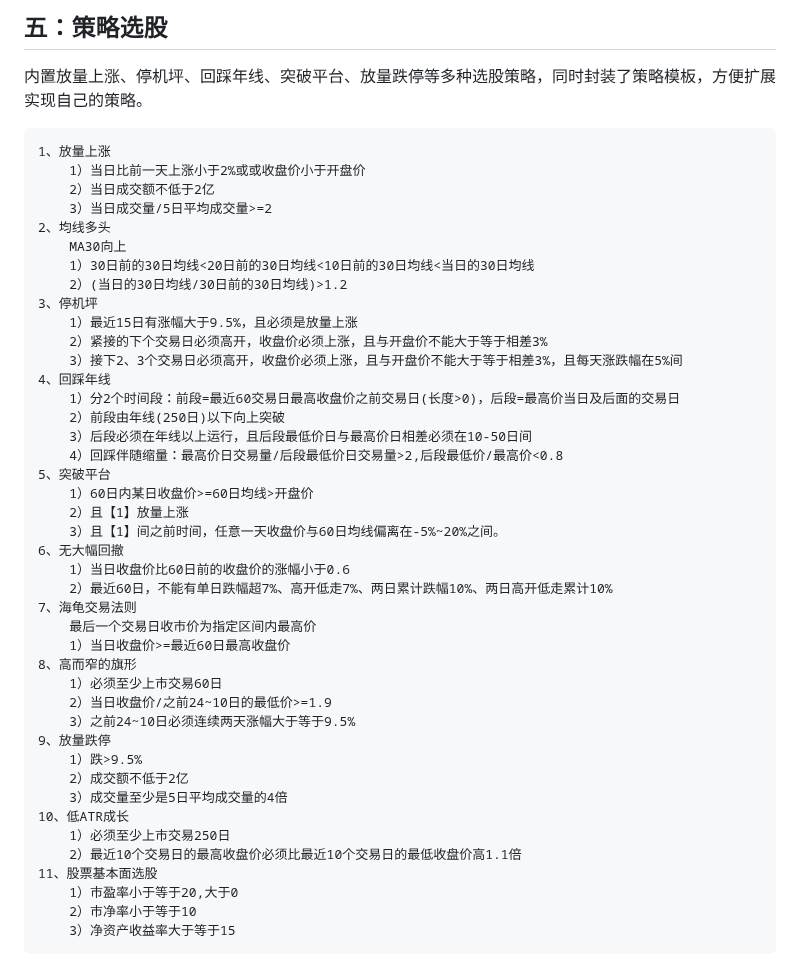
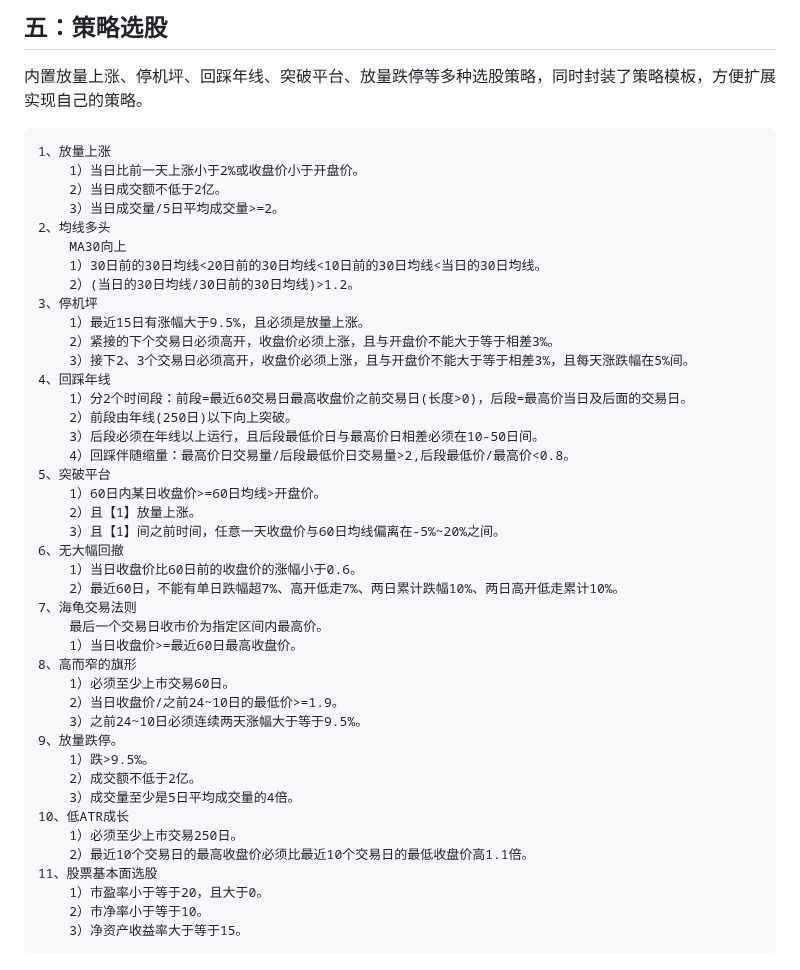
Before and after one commit to myhhub/stock, a Markdown page: README.md, the part around the change. GitHub-like rendering.

Commit message:
更新说明

````diff
--- a/README.md
+++ b/README.md
@@ -101,47 +101,47 @@ VR:
 
 ```
 1、放量上涨
-    1）当日比前一天上涨小于2%或或收盘价小于开盘价
-    2）当日成交额不低于2亿
-    3）当日成交量/5日平均成交量>=2
+    1）当日比前一天上涨小于2%或收盘价小于开盘价。
+    2）当日成交额不低于2亿。
+    3）当日成交量/5日平均成交量>=2。
 2、均线多头
     MA30向上
-    1）30日前的30日均线<20日前的30日均线<10日前的30日均线<当日的30日均线
-    2）(当日的30日均线/30日前的30日均线)>1.2
+    1）30日前的30日均线<20日前的30日均线<10日前的30日均线<当日的30日均线。
+    2）(当日的30日均线/30日前的30日均线)>1.2。
 3、停机坪
-    1）最近15日有涨幅大于9.5%，且必须是放量上涨
-    2）紧接的下个交易日必须高开，收盘价必须上涨，且与开盘价不能大于等于相差3%
-    3）接下2、3个交易日必须高开，收盘价必须上涨，且与开盘价不能大于等于相差3%，且每天涨跌幅在5%间
+    1）最近15日有涨幅大于9.5%，且必须是放量上涨。
+    2）紧接的下个交易日必须高开，收盘价必须上涨，且与开盘价不能大于等于相差3%。
+    3）接下2、3个交易日必须高开，收盘价必须上涨，且与开盘价不能大于等于相差3%，且每天涨跌幅在5%间。
 4、回踩年线
-    1）分2个时间段：前段=最近60交易日最高收盘价之前交易日(长度>0)，后段=最高价当日及后面的交易日
-    2）前段由年线(250日)以下向上突破
-    3）后段必须在年线以上运行，且后段最低价日与最高价日相差必须在10-50日间
-    4）回踩伴随缩量：最高价日交易量/后段最低价日交易量>2,后段最低价/最高价<0.8
+    1）分2个时间段：前段=最近60交易日最高收盘价之前交易日(长度>0)，后段=最高价当日及后面的交易日。
+    2）前段由年线(250日)以下向上突破。
+    3）后段必须在年线以上运行，且后段最低价日与最高价日相差必须在10-50日间。
+    4）回踩伴随缩量：最高价日交易量/后段最低价日交易量>2,后段最低价/最高价<0.8。
 5、突破平台
-    1）60日内某日收盘价>=60日均线>开盘价
-    2）且【1】放量上涨
+    1）60日内某日收盘价>=60日均线>开盘价。
+    2）且【1】放量上涨。
     3）且【1】间之前时间，任意一天收盘价与60日均线偏离在-5%~20%之间。
 6、无大幅回撤
-    1）当日收盘价比60日前的收盘价的涨幅小于0.6
-    2）最近60日，不能有单日跌幅超7%、高开低走7%、两日累计跌幅10%、两日高开低走累计10%
+    1）当日收盘价比60日前的收盘价的涨幅小于0.6。
+    2）最近60日，不能有单日跌幅超7%、高开低走7%、两日累计跌幅10%、两日高开低走累计10%。
 7、海龟交易法则
-    最后一个交易日收市价为指定区间内最高价
-    1）当日收盘价>=最近60日最高收盘价
+    最后一个交易日收市价为指定区间内最高价。
+    1）当日收盘价>=最近60日最高收盘价。
 8、高而窄的旗形
-    1）必须至少上市交易60日
-    2）当日收盘价/之前24~10日的最低价>=1.9
-    3）之前24~10日必须连续两天涨幅大于等于9.5%
-9、放量跌停
-    1）跌>9.5%
-    2）成交额不低于2亿
-    3）成交量至少是5日平均成交量的4倍
+    1）必须至少上市交易60日。
+    2）当日收盘价/之前24~10日的最低价>=1.9。
+    3）之前24~10日必须连续两天涨幅大于等于9.5%。
+9、放量跌停。
+    1）跌>9.5%。
+    2）成交额不低于2亿。
+    3）成交量至少是5日平均成交量的4倍。
 10、低ATR成长
-    1）必须至少上市交易250日
-    2）最近10个交易日的最高收盘价必须比最近10个交易日的最低收盘价高1.1倍
+    1）必须至少上市交易250日。
+    2）最近10个交易日的最高收盘价必须比最近10个交易日的最低收盘价高1.1倍。
 11、股票基本面选股
-    1）市盈率小于等于20,大于0
-    2）市净率小于等于10
-    3）净资产收益率大于等于15
+    1）市盈率小于等于20，且大于0。
+    2）市净率小于等于10。
+    3）净资产收益率大于等于15。
 ```
 
 ![](img/04.jpg)
````
